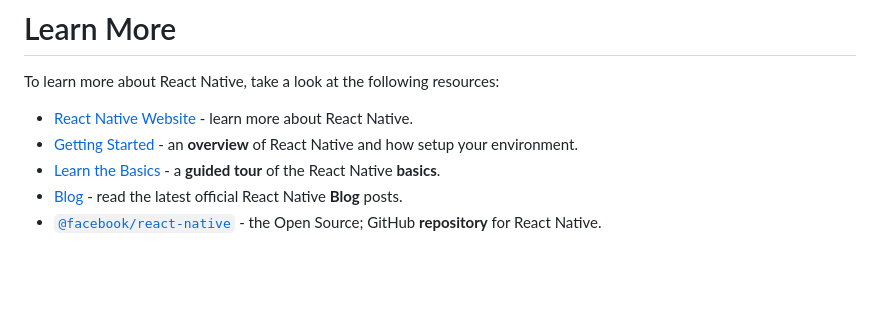
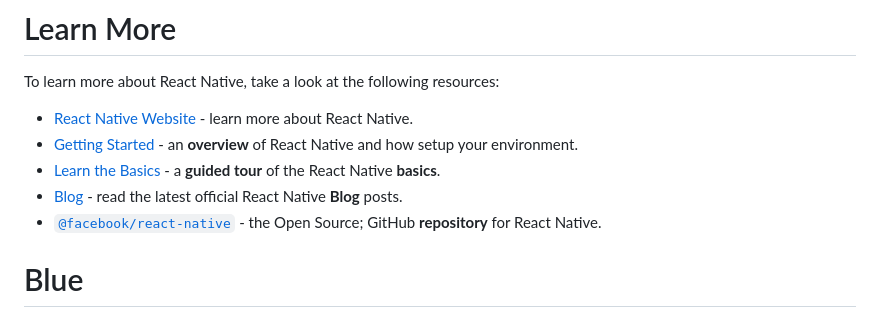
Before and after one commit to myboiiPrime/Blue, a Markdown page: README.md, the part around the change. Rendered like a GitHub page; blank space fills up the shorter version.

```diff
--- a/README.md
+++ b/README.md
@@ -95,3 +95,4 @@ To learn more about React Native, take a look at the following resources:
 - [Learn the Basics](https://reactnative.dev/docs/getting-started) - a **guided tour** of the React Native **basics**.
 - [Blog](https://reactnative.dev/blog) - read the latest official React Native **Blog** posts.
 - [`@facebook/react-native`](https://github.com/facebook/react-native) - the Open Source; GitHub **repository** for React Native.
+# Blue
```
